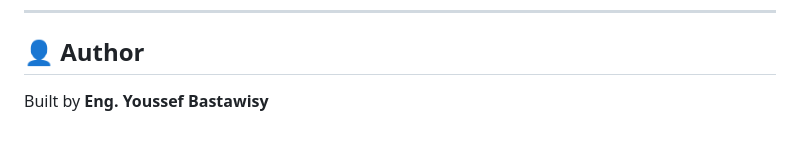
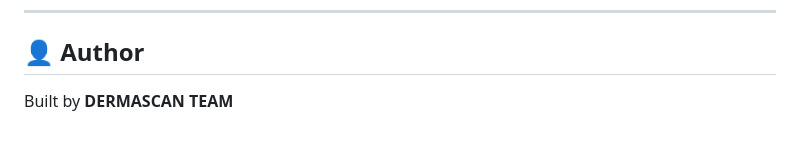
Before and after one commit to nhahub/NHA-4-128, a Markdown page: README.md, the part around the change. GitHub-like rendering.

```diff
--- a/README.md
+++ b/README.md
@@ -232,4 +232,4 @@ GET http://127.0.0.1:8000/health
 
 ## 👤 Author
 
-Built by **Eng. Youssef Bastawisy**
+Built by **DERMASCAN TEAM**
```
